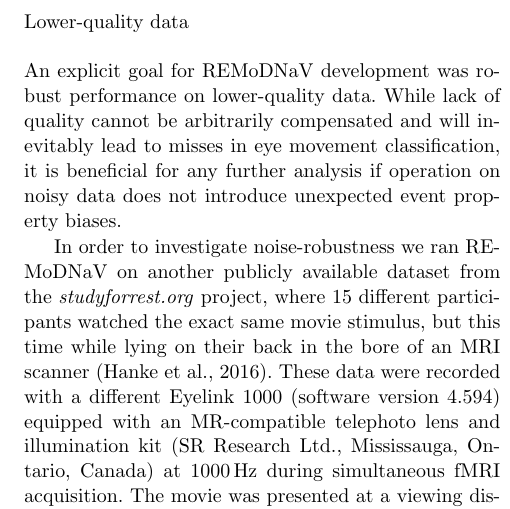
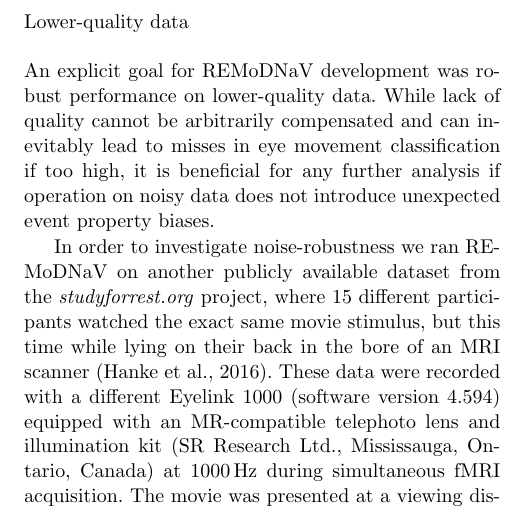
Before and after one commit to psychoinformatics-de/paper-remodnav, a LaTeX paper (main.tex): part of one column of page 12 of 17, cut so that both start at the same text. Compiled offline with pdfLaTeX.

Commit message:
Less bold statement on detrimental effects of quality loss

```diff
--- a/main.tex
+++ b/main.tex
@@ -1086,9 +1086,9 @@ result is depicted in \fig{remodnav} (top row).
 
 An explicit goal for \remodnav\ development was robust performance on
 lower-quality data. While lack of quality cannot be arbitrarily compensated and
-will inevitably lead to misses in eye movement classification, it is beneficial for
-any further analysis if operation on noisy data does not introduce unexpected
-event property biases.
+can inevitably lead to misses in eye movement classification if too high,
+it is beneficial for any further analysis if operation on noisy data does not
+introduce unexpected event property biases.
 
 In order to investigate noise-robustness we ran \remodnav\ on another
 publicly available dataset from the \textit{studyforrest.org} project, where 15
```
